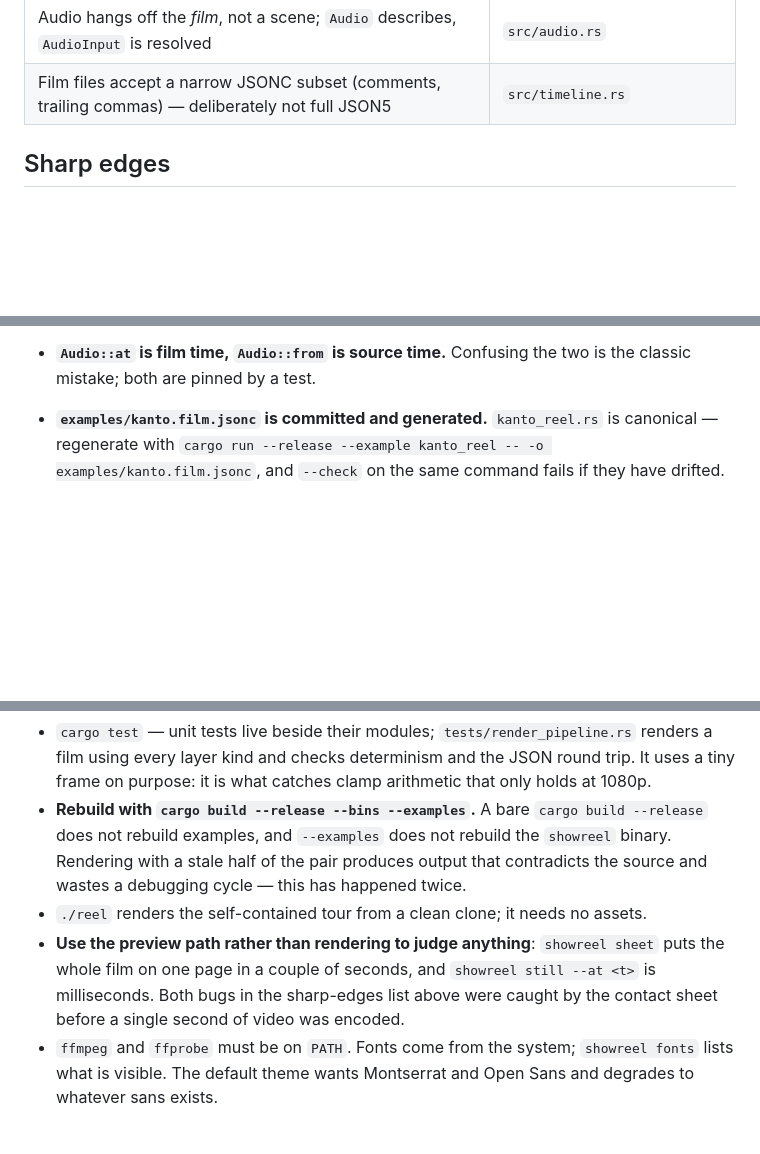
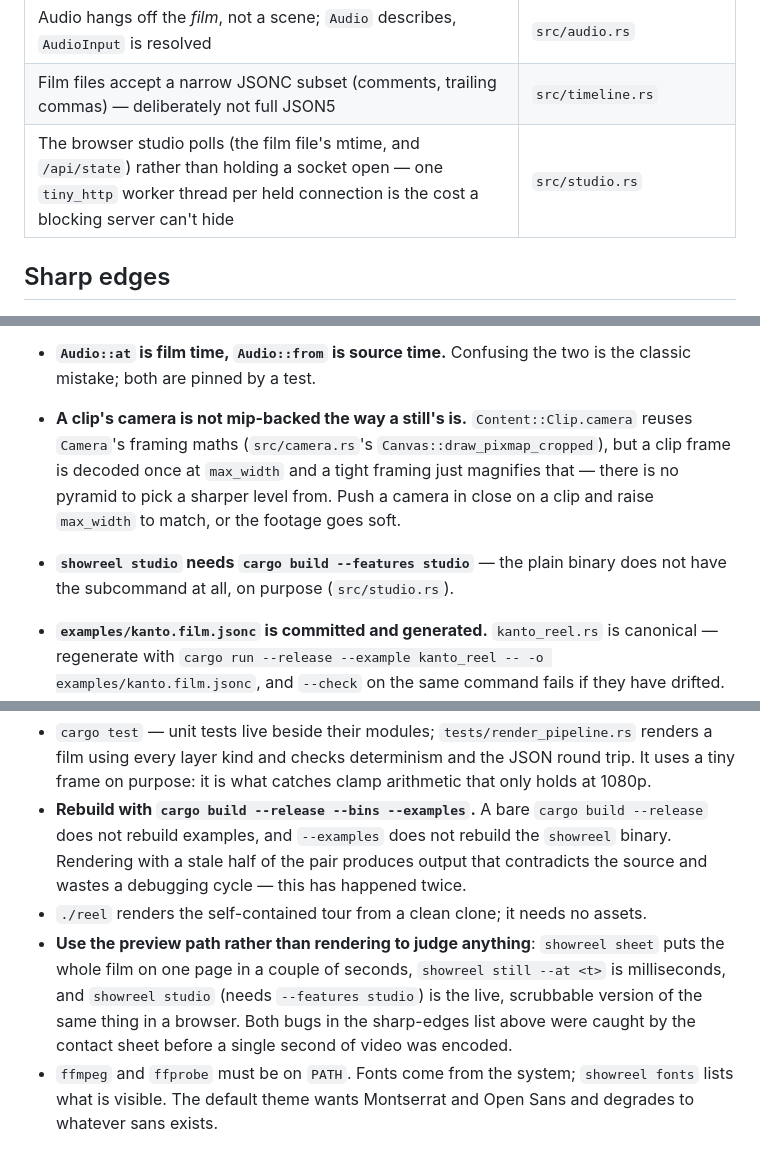
Before and after one commit to Alchemy86/ShowReel, a Markdown page: AGENTS.md, 3 parts joined by grey strips. GitHub-like rendering; blank space fills up the shorter version.

```diff
--- a/AGENTS.md
+++ b/AGENTS.md
@@ -26,6 +26,7 @@ Each is documented at the top of its module; read the module rather than duplica
 | Assets are resolved through `AssetStore`, the seam for MCP/fetching later | `src/assets/mod.rs` |
 | Audio hangs off the *film*, not a scene; `Audio` describes, `AudioInput` is resolved | `src/audio.rs` |
 | Film files accept a narrow JSONC subset (comments, trailing commas) — deliberately not full JSON5 | `src/timeline.rs` |
+| The browser studio polls (the film file's mtime, and `/api/state`) rather than holding a socket open — one `tiny_http` worker thread per held connection is the cost a blocking server can't hide | `src/studio.rs` |
 
 ## Sharp edges
 
@@ -60,6 +61,14 @@ Each is documented at the top of its module; read the module rather than duplica
   input count, so adding a quiet second track silently halves the first).
 - **`Audio::at` is film time, `Audio::from` is source time.** Confusing the two
   is the classic mistake; both are pinned by a test.
+- **A clip's camera is not mip-backed the way a still's is.** `Content::Clip.camera`
+  reuses `Camera`'s framing maths (`src/camera.rs`'s `Canvas::draw_pixmap_cropped`),
+  but a clip frame is decoded once at `max_width` and a tight framing just
+  magnifies that — there is no pyramid to pick a sharper level from. Push a
+  camera in close on a clip and raise `max_width` to match, or the footage
+  goes soft.
+- **`showreel studio` needs `cargo build --features studio`** — the plain
+  binary does not have the subcommand at all, on purpose (`src/studio.rs`).
 
 - **`examples/kanto.film.jsonc` is committed and generated.** `kanto_reel.rs` is
   canonical — regenerate with `cargo run --release --example kanto_reel -- -o
@@ -87,9 +96,10 @@ Each is documented at the top of its module; read the module rather than duplica
   source and wastes a debugging cycle — this has happened twice.
 - `./reel` renders the self-contained tour from a clean clone; it needs no assets.
 - **Use the preview path rather than rendering to judge anything**: `showreel sheet` puts
-  the whole film on one page in a couple of seconds, and `showreel still --at <t>` is
-  milliseconds. Both bugs in the sharp-edges list above were caught by the contact sheet
-  before a single second of video was encoded.
+  the whole film on one page in a couple of seconds, `showreel still --at <t>` is
+  milliseconds, and `showreel studio` (needs `--features studio`) is the live, scrubbable
+  version of the same thing in a browser. Both bugs in the sharp-edges list above were
+  caught by the contact sheet before a single second of video was encoded.
 - `ffmpeg` and `ffprobe` must be on `PATH`. Fonts come from the system; `showreel fonts`
   lists what is visible. The default theme wants Montserrat and Open Sans and degrades to
   whatever sans exists.
```
Also changed, not shown: README.md (+28 -0 lines), docs/stills/studio-error.png (added), docs/stills/studio-scrub.png (added), 15 other files.
